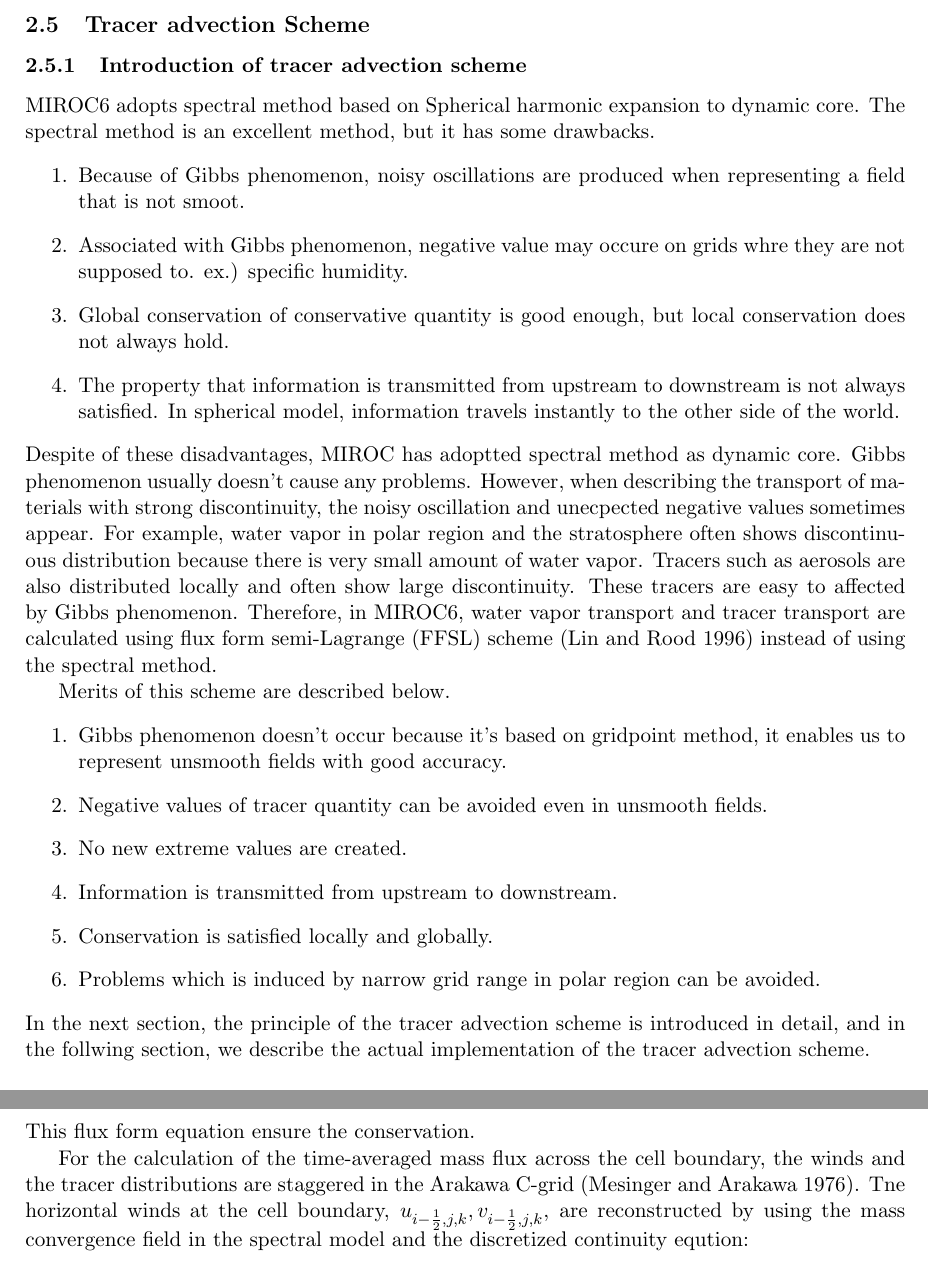
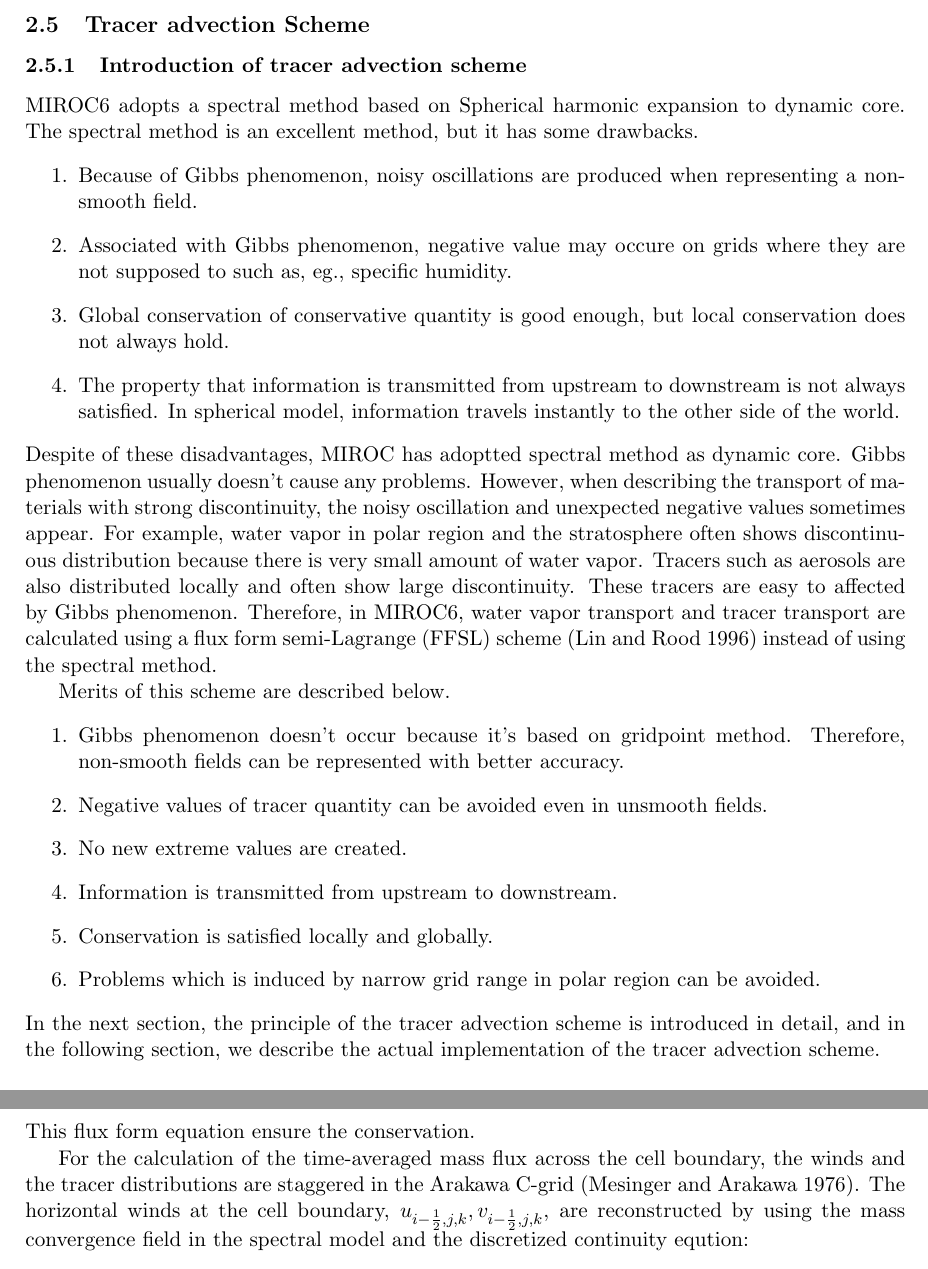
Before and after one commit to MIROC-DOC/model_description, a LaTeX document (draft/agcm.tex, which reads draft/d.5-tracer.tex): two parts of pages 31 and 35 of 138, joined at a grey line, cut so that both start at the same text. Compiled offline with pdfLaTeX.

Commit message:
Small modifications have been done.

```diff
--- a/draft/d.5-tracer.tex
+++ b/draft/d.5-tracer.tex
@@ -6,32 +6,32 @@
 %\begin{document}
 \subsection{Tracer advection Scheme}
 \subsubsection{Introduction of tracer advection scheme}
-MIROC6 adopts spectral method based on Spherical harmonic expansion to dynamic core.
+MIROC6 adopts a spectral method based on Spherical harmonic expansion to dynamic core.
 The spectral method is an excellent method, but it has some drawbacks.
 \begin{enumerate}
-\item Because of Gibbs phenomenon, noisy oscillations are produced when representing a field that is not smoot.
-\item Associated with Gibbs phenomenon, negative value may occure on grids whre they are not supposed to. ex.) specific humidity.
+\item Because of Gibbs phenomenon, noisy oscillations are produced when representing a non-smooth field.
+\item Associated with Gibbs phenomenon, negative value may occure on grids where they are not supposed to such as, eg., specific humidity.
 \item Global conservation of conservative quantity is good enough, but local conservation does not always hold.
 \item The property that information is transmitted from upstream to downstream is not always satisfied. In spherical model, information travels instantly to the other side of the world.
 \end{enumerate}
 Despite of these disadvantages, MIROC has adoptted spectral method as dynamic core.
 Gibbs phenomenon usually doesn't cause any problems.
-However, when describing the transport of materials with strong discontinuity, the noisy oscillation and unecpected negative values sometimes appear.
+However, when describing the transport of materials with strong discontinuity, the noisy oscillation and unexpected negative values sometimes appear.
 For example, water vapor in polar region and the stratosphere often shows discontinuous distribution because there is very small amount of water vapor.
 Tracers such as aerosols are also distributed locally and often show large discontinuity.
 These tracers are easy to affected by Gibbs phenomenon.
-Therefore, in MIROC6, water vapor transport and tracer transport are calculated using flux form semi-Lagrange (FFSL) scheme (Lin and Rood 1996) instead of using the spectral method.
+Therefore, in MIROC6, water vapor transport and tracer transport are calculated using a flux form semi-Lagrange (FFSL) scheme (Lin and Rood 1996) instead of using the spectral method.
 
 Merits of this scheme are described below.
 \begin{enumerate}
-\item Gibbs phenomenon doesn't occur because it's based on gridpoint method, it enables us to represent unsmooth fields with good accuracy.
+\item Gibbs phenomenon doesn't occur because it's based on gridpoint method. Therefore, non-smooth fields can be represented with better accuracy.
 \item Negative values of tracer quantity can be avoided even in unsmooth fields.
 \item No new extreme values are created.
 \item Information is transmitted from upstream to downstream.
 \item Conservation is satisfied locally and globally.
 \item Problems which is induced by narrow grid range in polar region can be avoided.
 \end{enumerate}
-In the next section, the principle of the tracer advection scheme is introduced in detail, and in the follwing section, we describe the actual implementation of the tracer advection scheme.
+In the next section, the principle of the tracer advection scheme is introduced in detail, and in the following section, we describe the actual implementation of the tracer advection scheme.
 
 \subsubsection{Principle of the tracer advection scheme}
 \subsubsubsection{Transport equation in flux form}
@@ -225,7 +225,7 @@ And
 \end{equation}
 This flux form equation ensure the conservation.
 
-For the calculation of the time-averaged mass flux across the cell boundary, the winds and the tracer distributions are staggered in the Arakawa C-grid (Mesinger and Arakawa 1976). Tne horizontal winds at the cell boundary, $u_{i-\frac{1}{2},j,k}, v_{i-\frac{1}{2},j,k}$, are reconstructed by using the mass convergence field in the spectral model and the discretized continuity eqution:
+For the calculation of the time-averaged mass flux across the cell boundary, the winds and the tracer distributions are staggered in the Arakawa C-grid (Mesinger and Arakawa 1976). The horizontal winds at the cell boundary, $u_{i-\frac{1}{2},j,k}, v_{i-\frac{1}{2},j,k}$, are reconstructed by using the mass convergence field in the spectral model and the discretized continuity eqution:
 \begin{equation}
   \frac{\partial P^{S}_{i,j,k} }{\partial t}=\frac{1}{\Delta D_{j,k}}[(V^{\lambda}_{i-\frac{1}{2},j,k}-V^{\lambda}_{i+\frac{1}{2},j,k})+(V^{\varphi}_{i,j-\frac{1}{2},k}-V^{\varphi}_{i,j+\frac{1}{2},k}))+(V^{\sigma}_{i,j,k-\frac{1}{2}}-V^{\sigma}_{i,j,k+\frac{1}{2}})]
 \end{equation}
```
Also changed, not shown: draft/d.5-tracer.tex (22 more changed lines).
